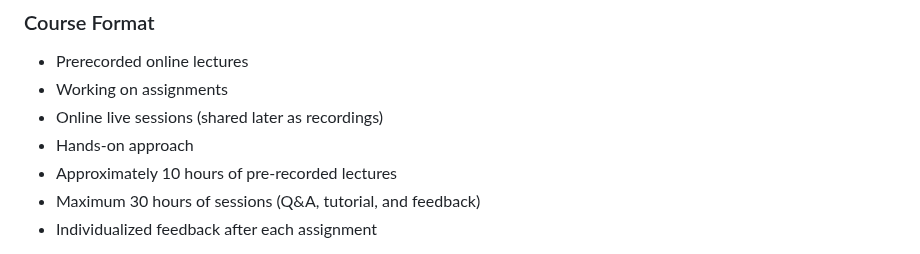
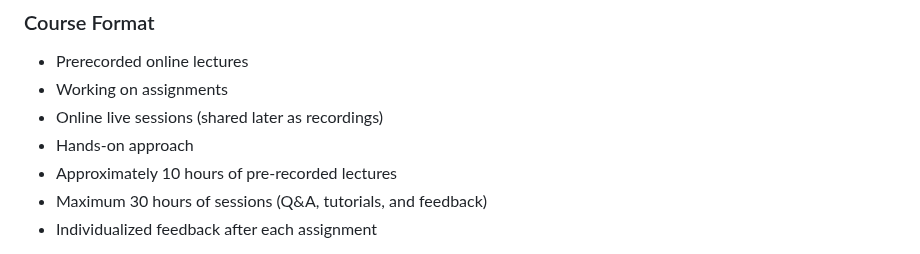
Before and after one commit to jbuczny/meta-analysis_know_how_and_beyond, a Markdown page: syllabus.md, the part around the change. Drawn GitHub-style.

```diff
--- a/syllabus.md
+++ b/syllabus.md
@@ -99,7 +99,7 @@ The requrse requires approximately 26 hours of preparation.
 - Online live sessions (shared later as recordings)
 - Hands-on approach
 - Approximately 10 hours of pre-recorded lectures
-- Maximum 30 hours of sessions (Q&A, tutorial, and feedback)
+- Maximum 30 hours of sessions (Q&A, tutorials, and feedback)
 - Individualized feedback after each assignment
 
 Finishing this course requires at least six hours of work per day after the course starts on January 10 plus the time needed to watch lectures, reading the recommended literature, incorporating feedback and finishing the final assignment. In total, you will need to spend at least 80 hours to benefit from the course.
```
